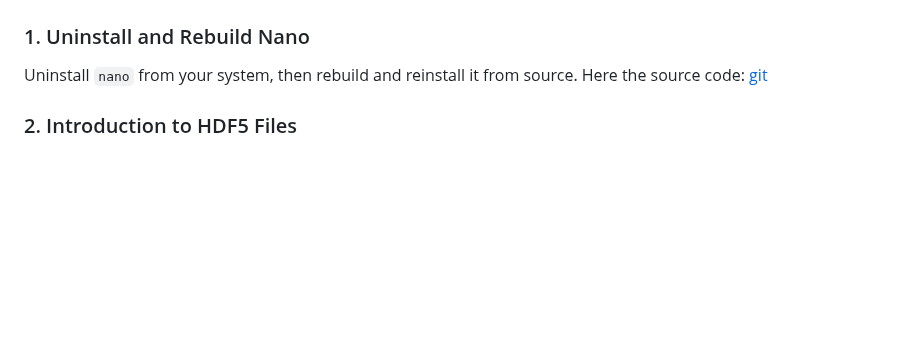
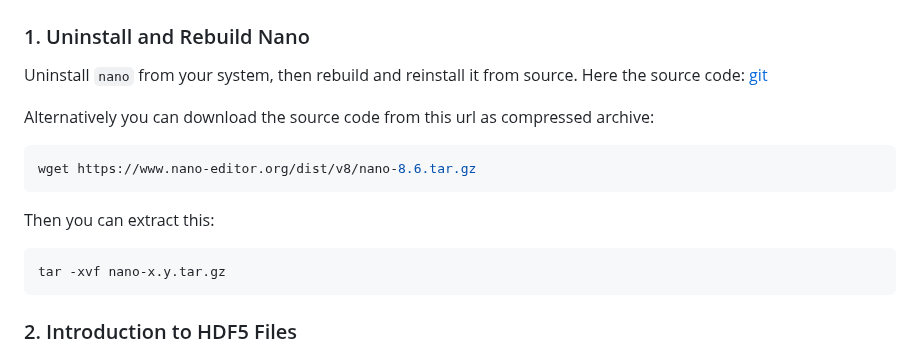
Before and after one commit to Master-Data-Management-and-Curation/Scientific-Programming-Environment, a Markdown page: lectures/03-software.md, the part around the change. Rendered like a GitHub page; blank space fills up the shorter version.

Commit message:
New source for nano

````diff
--- a/lectures/03-software.md
+++ b/lectures/03-software.md
@@ -179,6 +179,17 @@ $ sudo make install
 Uninstall `nano` from your system, then rebuild and reinstall it from source.
 Here the source code: [git](https://savannah.gnu.org/git/?group=nano)
 
+Alternatively you can download the source code from this url as compressed archive:
+
+```bash
+wget https://www.nano-editor.org/dist/v8/nano-8.6.tar.gz
+```
+
+Then you can extract this:
+
+```bash
+tar -xvf nano-x.y.tar.gz
+```
 ### 2. Introduction to HDF5 Files
 
 HDF5 is a binary file format designed for high-performance I/O operations. You will encounter it later in your studies. Since it is binary, a text editor won’t work to view its contents.
````
